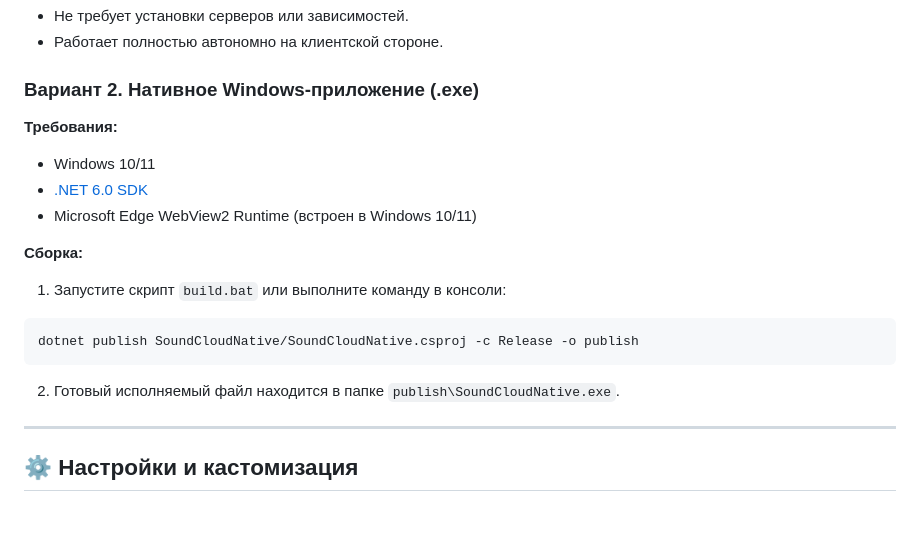
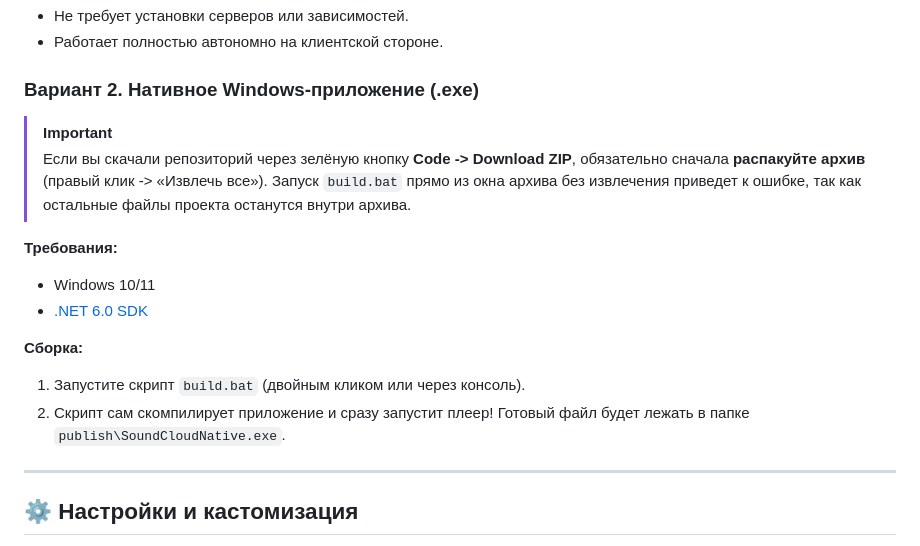
Before and after one commit to solvetpain/SoundClode, a Markdown page: README.md, the part around the change. GitHub-like rendering; blank space fills up the shorter version.

Commit message:
docs: clarify ZIP extraction requirement

````diff
--- a/README.md
+++ b/README.md
@@ -57,17 +57,16 @@
 
 ### Вариант 2. Нативное Windows-приложение (.exe)
 
+> [!IMPORTANT]
+> Если вы скачали репозиторий через зелёную кнопку **Code -> Download ZIP**, обязательно сначала **распакуйте архив** (правый клик -> «Извлечь все»). Запуск `build.bat` прямо из окна архива без извлечения приведет к ошибке, так как остальные файлы проекта останутся внутри архива.
+
 **Требования:**
 - Windows 10/11
 - [.NET 6.0 SDK](https://dotnet.microsoft.com/download/dotnet/6.0)
-- Microsoft Edge WebView2 Runtime (встроен в Windows 10/11)
 
 **Сборка:**
-1. Запустите скрипт `build.bat` или выполните команду в консоли:
-```bash
-dotnet publish SoundCloudNative/SoundCloudNative.csproj -c Release -o publish
-```
-2. Готовый исполняемый файл находится в папке `publish\SoundCloudNative.exe`.
+1. Запустите скрипт `build.bat` (двойным кликом или через консоль).
+2. Скрипт сам скомпилирует приложение и сразу запустит плеер! Готовый файл будет лежать в папке `publish\SoundCloudNative.exe`.
 
 ---
 
````
